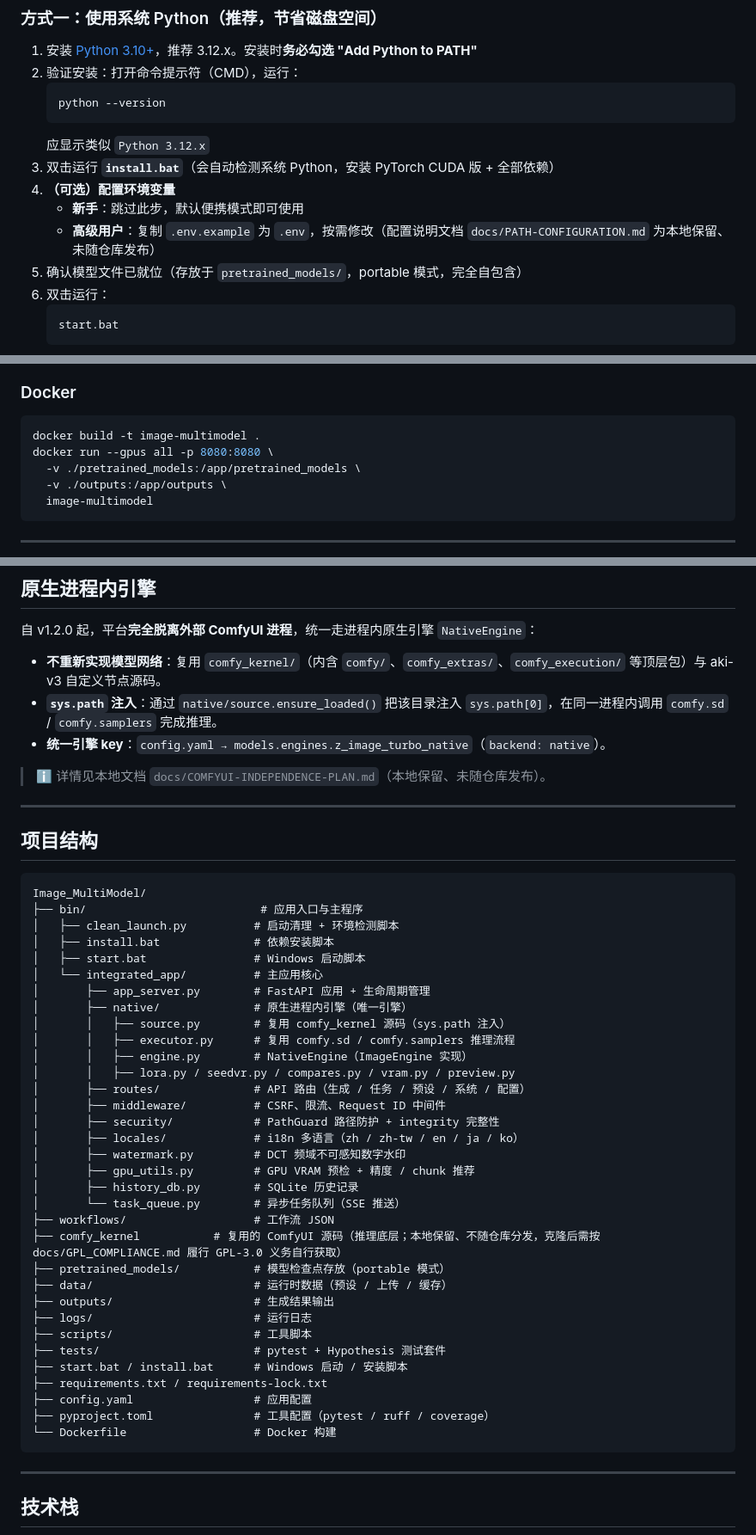
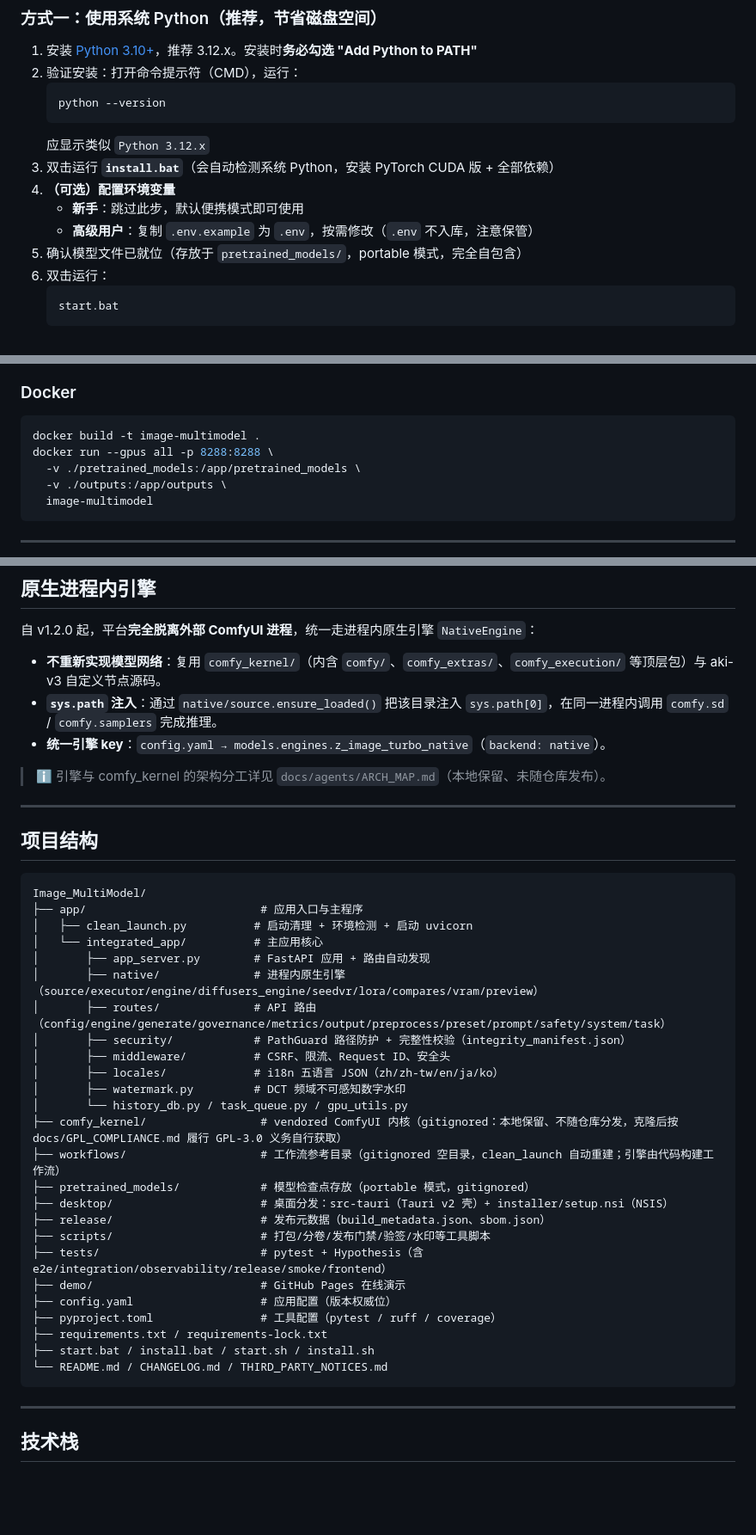
Before and after one commit to ReSerendipity/Image_MultiModel, a Markdown page: README.md, 3 parts joined by grey strips. Shown at 86% size. Rendered like a GitHub page; blank space fills up the shorter version.

Commit message:
docs(readme): 结构树对齐 app/ 实况 + Docker 端口 8288 + 清理幻影本地文档引用（文档审核整改 P0-3）
Signed-off-by: ReSerendipity <zengyangc@outlook.com>

````diff
--- a/README.md
+++ b/README.md
@@ -58,7 +58,7 @@
 3. 双击运行 **`install.bat`**（会自动检测系统 Python，安装 PyTorch CUDA 版 + 全部依赖）
 4. **（可选）配置环境变量**
    - **新手**：跳过此步，默认便携模式即可使用
-   - **高级用户**：复制 `.env.example` 为 `.env`，按需修改（配置说明文档 `docs/PATH-CONFIGURATION.md` 为本地保留、未随仓库发布）
+   - **高级用户**：复制 `.env.example` 为 `.env`，按需修改（`.env` 不入库，注意保管）
 5. 确认模型文件已就位（存放于 `pretrained_models/`，portable 模式，完全自包含）
 6. 双击运行：
    ```bat
@@ -99,7 +99,7 @@
 
 ```bash
 docker build -t image-multimodel .
-docker run --gpus all -p 8080:8080 \
+docker run --gpus all -p 8288:8288 \
   -v ./pretrained_models:/app/pretrained_models \
   -v ./outputs:/app/outputs \
   image-multimodel
@@ -123,7 +123,7 @@ docker run --gpus all -p 8080:8080 \
 - **`sys.path` 注入**：通过 `native/source.ensure_loaded()` 把该目录注入 `sys.path[0]`，在同一进程内调用 `comfy.sd` / `comfy.samplers` 完成推理。
 - **统一引擎 key**：`config.yaml → models.engines.z_image_turbo_native`（`backend: native`）。
 
-> ℹ️ 详情见本地文档 `docs/COMFYUI-INDEPENDENCE-PLAN.md`（本地保留、未随仓库发布）。
+> ℹ️ 引擎与 comfy_kernel 的架构分工详见 `docs/agents/ARCH_MAP.md`（本地保留、未随仓库发布）。
 
 ---
 
@@ -131,38 +131,30 @@ docker run --gpus all -p 8080:8080 \
 
 ```
 Image_MultiModel/
-├── bin/                          # 应用入口与主程序
-│   ├── clean_launch.py          # 启动清理 + 环境检测脚本
-│   ├── install.bat              # 依赖安装脚本
-│   ├── start.bat                # Windows 启动脚本
+├── app/                          # 应用入口与主程序
+│   ├── clean_launch.py          # 启动清理 + 环境检测 + 启动 uvicorn
 │   └── integrated_app/          # 主应用核心
-│       ├── app_server.py        # FastAPI 应用 + 生命周期管理
-│       ├── native/              # 原生进程内引擎（唯一引擎）
-│       │   ├── source.py        # 复用 comfy_kernel 源码（sys.path 注入）
-│       │   ├── executor.py      # 复用 comfy.sd / comfy.samplers 推理流程
-│       │   ├── engine.py        # NativeEngine（ImageEngine 实现）
-│       │   ├── lora.py / seedvr.py / compares.py / vram.py / preview.py
-│       ├── routes/              # API 路由（生成 / 任务 / 预设 / 系统 / 配置）
-│       ├── middleware/          # CSRF、限流、Request ID 中间件
-│       ├── security/            # PathGuard 路径防护 + integrity 完整性
-│       ├── locales/             # i18n 多语言（zh / zh-tw / en / ja / ko）
+│       ├── app_server.py        # FastAPI 应用 + 路由自动发现
+│       ├── native/              # 进程内原生引擎（source/executor/engine/diffusers_engine/seedvr/lora/compares/vram/preview）
+│       ├── routes/              # API 路由（config/engine/generate/governance/metrics/output/preprocess/preset/prompt/safety/system/task）
+│       ├── security/            # PathGuard 路径防护 + 完整性校验（integrity_manifest.json）
+│       ├── middleware/          # CSRF、限流、Request ID、安全头
+│       ├── locales/             # i18n 五语言 JSON（zh/zh-tw/en/ja/ko）
 │       ├── watermark.py         # DCT 频域不可感知数字水印
-│       ├── gpu_utils.py         # GPU VRAM 预检 + 精度 / chunk 推荐
-│       ├── history_db.py        # SQLite 历史记录
-│       └── task_queue.py        # 异步任务队列（SSE 推送）
-├── workflows/                   # 工作流 JSON
-├── comfy_kernel           # 复用的 ComfyUI 源码（推理底层；本地保留、不随仓库分发，克隆后需按 docs/GPL_COMPLIANCE.md 履行 GPL-3.0 义务自行获取）
-├── pretrained_models/           # 模型检查点存放（portable 模式）
-├── data/                        # 运行时数据（预设 / 上传 / 缓存）
-├── outputs/                     # 生成结果输出
-├── logs/                        # 运行日志
-├── scripts/                     # 工具脚本
-├── tests/                       # pytest + Hypothesis 测试套件
-├── start.bat / install.bat      # Windows 启动 / 安装脚本
+│       └── history_db.py / task_queue.py / gpu_utils.py
+├── comfy_kernel/                 # vendored ComfyUI 内核（gitignored：本地保留、不随仓库分发，克隆后按 docs/GPL_COMPLIANCE.md 履行 GPL-3.0 义务自行获取）
+├── workflows/                    # 工作流参考目录（gitignored 空目录，clean_launch 自动重建；引擎由代码构建工作流）
+├── pretrained_models/            # 模型检查点存放（portable 模式，gitignored）
+├── desktop/                      # 桌面分发：src-tauri（Tauri v2 壳）+ installer/setup.nsi（NSIS）
+├── release/                      # 发布元数据（build_metadata.json、sbom.json）
+├── scripts/                      # 打包/分卷/发布门禁/验签/水印等工具脚本
+├── tests/                        # pytest + Hypothesis（含 e2e/integration/observability/release/smoke/frontend）
+├── demo/                         # GitHub Pages 在线演示
+├── config.yaml                   # 应用配置（版本权威位）
+├── pyproject.toml                # 工具配置（pytest / ruff / coverage）
 ├── requirements.txt / requirements-lock.txt
-├── config.yaml                  # 应用配置
-├── pyproject.toml               # 工具配置（pytest / ruff / coverage）
-└── Dockerfile                   # Docker 构建
+├── start.bat / install.bat / start.sh / install.sh
+└── README.md / CHANGELOG.md / THIRD_PARTY_NOTICES.md
 ```
 
 ---
````
